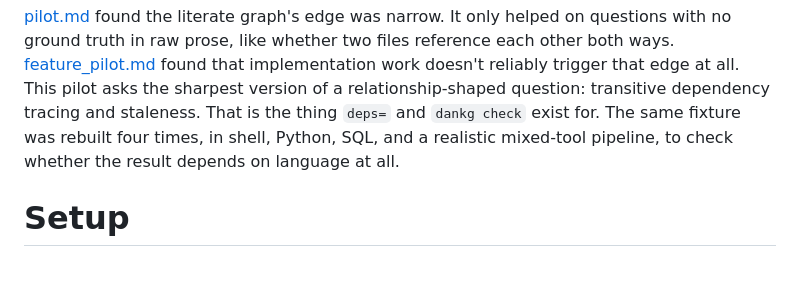
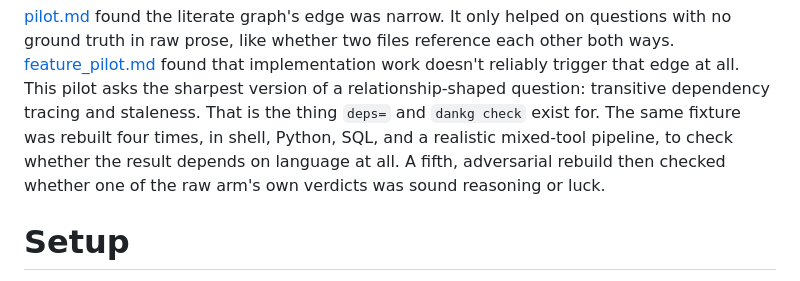
Before and after one commit to dxgeo/dankg, a Markdown page: agent_tests/deps_pilot.md, the part around one of its changes. GitHub-like rendering.

```diff
--- a/agent_tests/deps_pilot.md
+++ b/agent_tests/deps_pilot.md
@@ -11,7 +11,9 @@ sharpest version of a relationship-shaped question: transitive
 dependency tracing and staleness. That is the thing `deps=` and
 `dankg check` exist for. The same fixture was rebuilt four times, in
 shell, Python, SQL, and a realistic mixed-tool pipeline, to check
-whether the result depends on language at all.
+whether the result depends on language at all. A fifth, adversarial
+rebuild then checked whether one of the raw arm's own verdicts was
+sound reasoning or luck.
 
 # Setup
 
```
Also changed, not shown: other parts of agent_tests/deps_pilot.md (+49 -5 lines).
